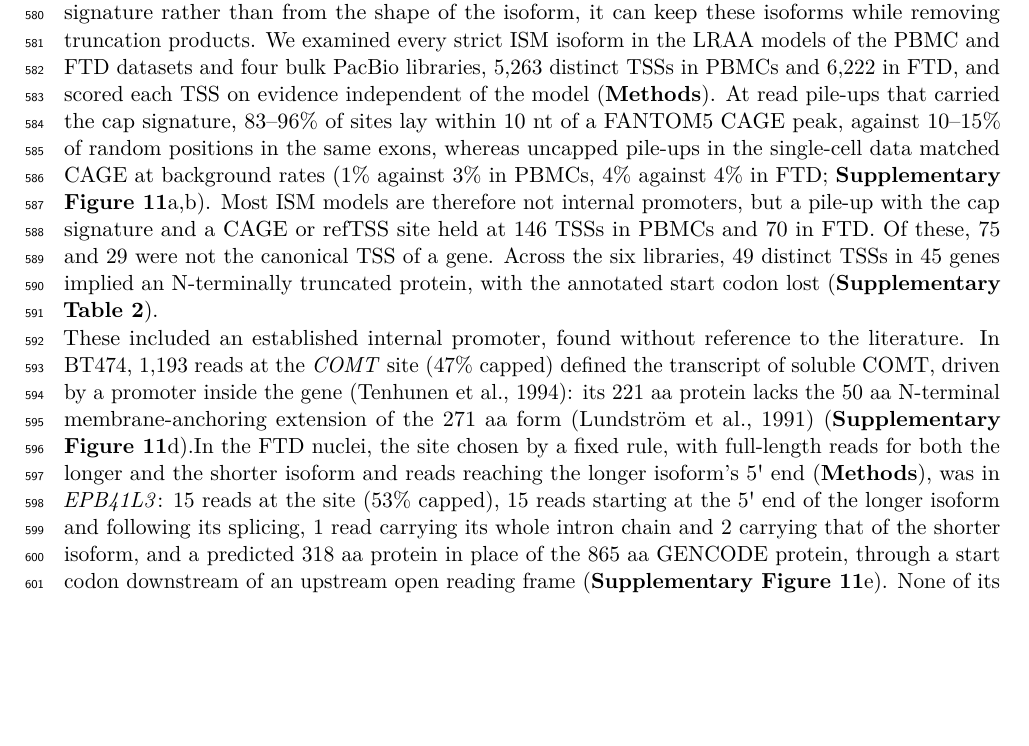
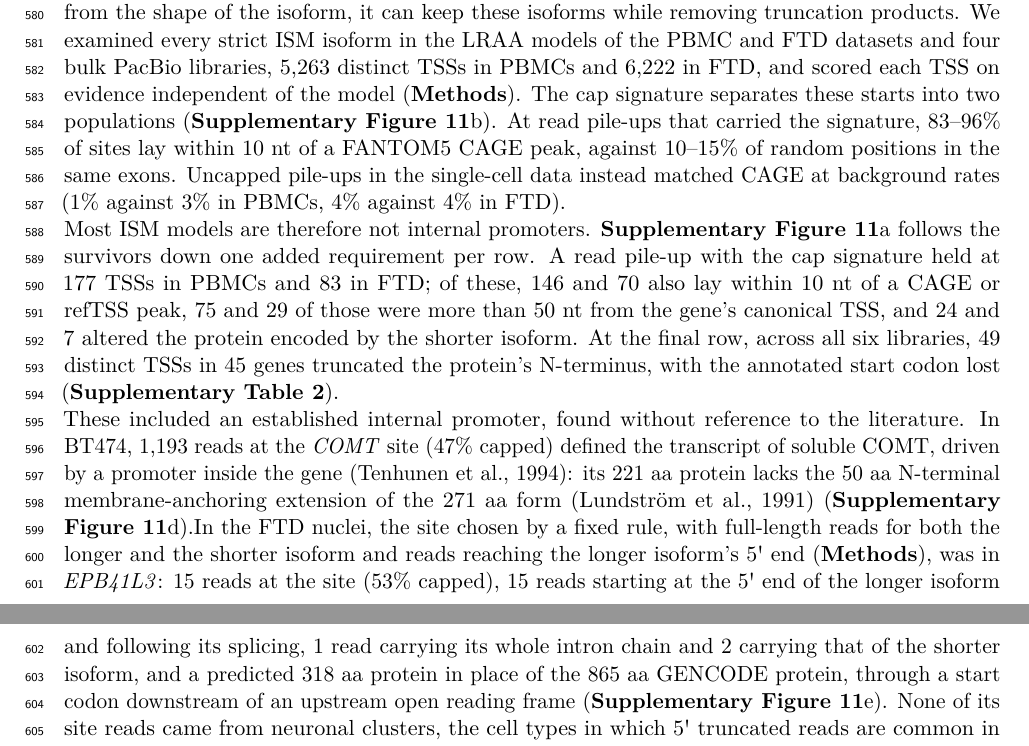
Before and after one commit to MethodsDev/LRAA-paper-LaTeX, a LaTeX document (main.tex, which reads sections/results.tex): part of page 22 of 73 before the commit and two parts of pages 22 and 23 of 73 after it, the two joined at a grey line, cut so that both start at the same text, the shorter picture padded with empty space. Compiled offline with pdfLaTeX.

Commit message:
ISM internal-promoter passage: make every number traceable to a panel
The paragraph was hard to follow against Supplementary Figure 11. Three problems:
- the CAGE comparison cited panels a,b, but it is panel b alone (panel a is the funnel);
- the funnel counts (146/70, 75/29, 49) carried no panel reference at all, so the reader had
  no way to find them among the bars;
- the text skipped two of the funnel's five rows, jumping from "not canonical TSS" straight
  to the N-truncated total.

Now split into two paragraphs, one per panel. The first states the cap-signature/CAGE
comparison and cites panel b. The second says panel a follows the survivors down one added
requirement per row, then walks all five rows in order with the PBMC and FTD counts:
177/83 capped pile-up -> 146/70 at a CAGE or refTSS peak -> 75/29 off the canonical TSS ->
24/7 altering the protein -> 49 TSSs in 45 genes truncating the N-terminus.

Registry: adds ism_{pbmc,ftd}_cap and ism_{pbmc,ftd}_protalt for the two rows the text had
not quoted, and updates the contexts the rewording moved. Checker: 228 match, 2 no source.

Co-Authored-By: Claude Opus 5 <noreply@anthropic.com>

```diff
--- a/sections/results.tex
+++ b/sections/results.tex
@@ -138,7 +138,9 @@ We applied the same proteoform analysis pipeline to FTD brain frontal cortex sam
 
 \paragraph{Internal promoters among incomplete splice match isoforms}\label{internal-promoters-among-ism-isoforms}
 
-An isoform whose intron chain is contained in a longer isoform's, and which starts inside one of its exons, has the shape that 5\textquotesingle{} truncation of the longer RNA produces, so such incomplete splice match (ISM) isoforms are easily dismissed as fragments. Some of them are real: alternative promoters within a gene can give transcripts with a shorter protein N-terminus \citep{carninci2006,davuluri2008}. Because LRAA calls a TSS from the reads' own 5\textquotesingle{} ends and cap signature rather than from the shape of the isoform, it can keep these isoforms while removing truncation products. We examined every strict ISM isoform in the LRAA models of the PBMC and FTD datasets and four bulk PacBio libraries, 5,263 distinct TSSs in PBMCs and 6,222 in FTD, and scored each TSS on evidence independent of the model (\textbf{Methods}). At read pile-ups that carried the cap signature, 83--96\% of sites lay within 10 nt of a FANTOM5 CAGE peak, against 10--15\% of random positions in the same exons, whereas uncapped pile-ups in the single-cell data matched CAGE at background rates (1\% against 3\% in PBMCs, 4\% against 4\% in FTD; \textbf{Supplementary Figure~\ref{sfig:ism}}a,b). Most ISM models are therefore not internal promoters, but a pile-up with the cap signature and a CAGE or refTSS site held at 146 TSSs in PBMCs and 70 in FTD. Of these, 75 and 29 were not the canonical TSS of a gene. Across the six libraries, 49 distinct TSSs in 45 genes implied an N-terminally truncated protein, with the annotated start codon lost (\textbf{Supplementary Table 2}).
+An isoform whose intron chain is contained in a longer isoform's, and which starts inside one of its exons, has the shape that 5\textquotesingle{} truncation of the longer RNA produces, so such incomplete splice match (ISM) isoforms are easily dismissed as fragments. Some of them are real: alternative promoters within a gene can give transcripts with a shorter protein N-terminus \citep{carninci2006,davuluri2008}. Because LRAA calls a TSS from the reads' own 5\textquotesingle{} ends and cap signature rather than from the shape of the isoform, it can keep these isoforms while removing truncation products. We examined every strict ISM isoform in the LRAA models of the PBMC and FTD datasets and four bulk PacBio libraries, 5,263 distinct TSSs in PBMCs and 6,222 in FTD, and scored each TSS on evidence independent of the model (\textbf{Methods}). The cap signature separates these starts into two populations (\textbf{Supplementary Figure~\ref{sfig:ism}}b). At read pile-ups that carried the signature, 83--96\% of sites lay within 10 nt of a FANTOM5 CAGE peak, against 10--15\% of random positions in the same exons. Uncapped pile-ups in the single-cell data instead matched CAGE at background rates (1\% against 3\% in PBMCs, 4\% against 4\% in FTD).
+
+Most ISM models are therefore not internal promoters. \textbf{Supplementary Figure~\ref{sfig:ism}}a follows the survivors down one added requirement per row. A read pile-up with the cap signature held at 177 TSSs in PBMCs and 83 in FTD; of these, 146 and 70 also lay within 10 nt of a CAGE or refTSS peak, 75 and 29 of those were more than 50 nt from the gene's canonical TSS, and 24 and 7 altered the protein encoded by the shorter isoform. At the final row, across all six libraries, 49 distinct TSSs in 45 genes truncated the protein's N-terminus, with the annotated start codon lost (\textbf{Supplementary Table 2}).
 
 These included an established internal promoter, found without reference to the literature. In BT474, 1,193 reads at the \emph{COMT} site (47\% capped) defined the transcript of soluble COMT, driven by a promoter inside the gene \citep{tenhunen1994}: its 221 aa protein lacks the 50 aa N-terminal membrane-anchoring extension of the 271 aa form \citep{lundstrom1991} (\textbf{Supplementary Figure~\ref{sfig:ism}}d).In the FTD nuclei, the site chosen by a fixed rule, with full-length reads for both the longer and the shorter isoform and reads reaching the longer isoform's 5\textquotesingle{} end (\textbf{Methods}), was in \emph{EPB41L3}: 15 reads at the site (53\% capped), 15 reads starting at the 5\textquotesingle{} end of the longer isoform and following its splicing, 1 read carrying its whole intron chain and 2 carrying that of the shorter isoform, and a predicted 318 aa protein in place of the 865 aa GENCODE protein, through a start codon downstream of an upstream open reading frame (\textbf{Supplementary Figure~\ref{sfig:ism}}e). None of its site reads came from neuronal clusters, the cell types in which 5\textquotesingle{} truncated reads are common in these nuclei, but with 15 reads at the site it is the least supported of the four examples. Among sites with no complete GENCODE transcript starting at them, the \emph{CORO1B} site had 339 reads in PBMCs (71\% capped) and differed in usage between clusters, in 12 high-confidence events, and implied a 171 aa protein in place of 489 aa (\textbf{Supplementary Figure~\ref{sfig:ism}}f); the \emph{RECQL4} site was found in three bulk libraries (54 reads in BT474, 85\% capped) and implied 851 aa in place of 1,208 aa, through a start codon downstream of an upstream open reading frame (\textbf{Supplementary Figure~\ref{sfig:ism}}g). These proteins are predictions from transcript structure: no translation or mass spectrometry data support them, and cleaved RNAs that are recapped would also pass the cap and CAGE tests \citep{otsuka2009,mercer2010}.
 
```
